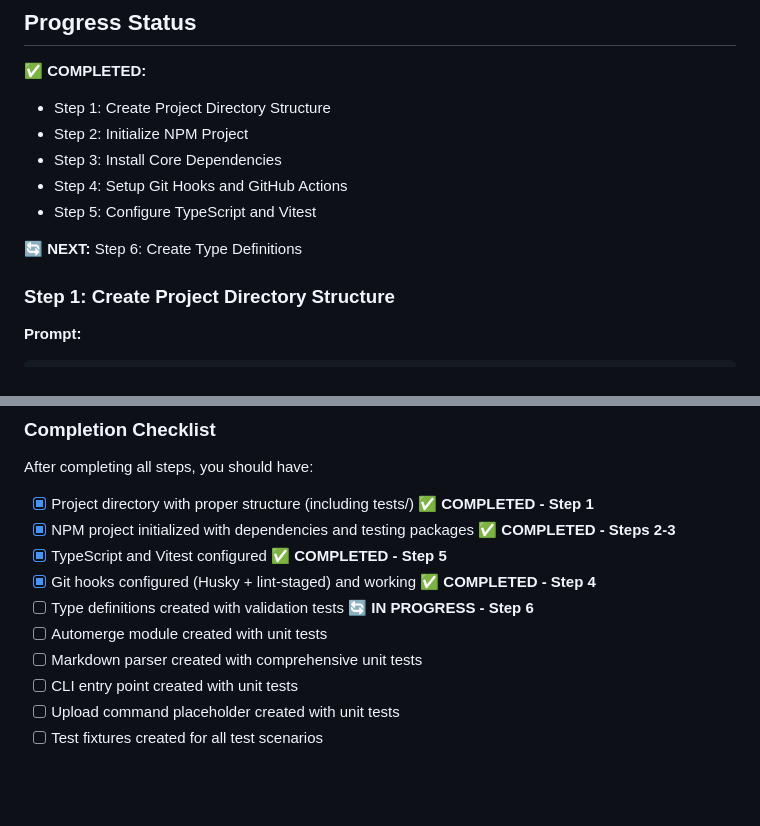
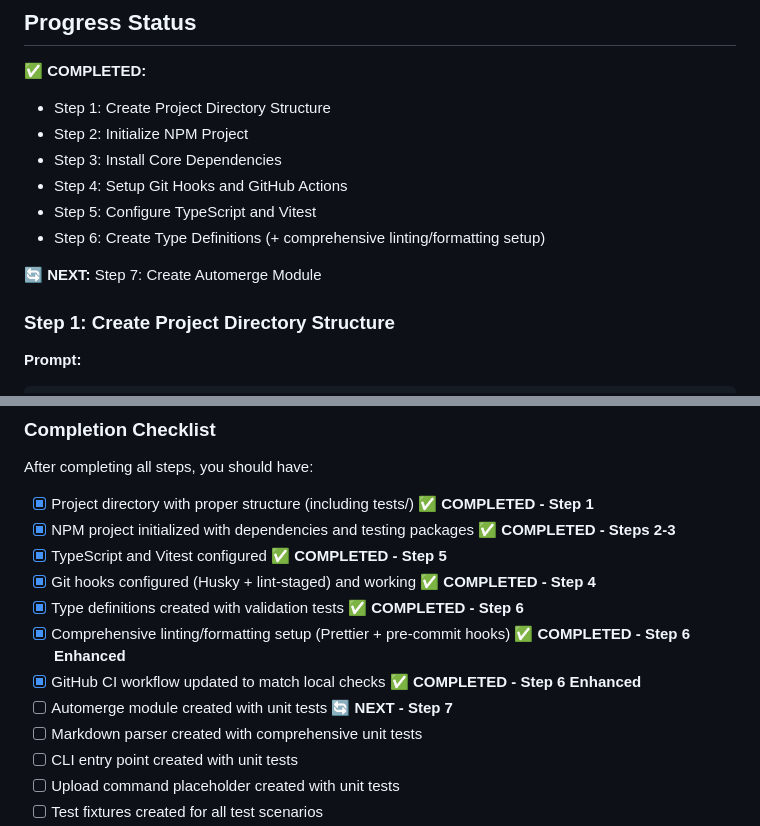
Before and after one commit to evcraddock/autoblog, a Markdown page: docs/cli-prompts.md, 2 parts joined by grey strips. Rendered like a GitHub page; blank space fills up the shorter version.

Commit message:
Update cli-prompts.md to reflect Step 6 completion
- Marked Step 6 (Type Definitions) as completed
- Added completion notes for enhanced linting/formatting setup
- Added completion notes for GitHub CI workflow updates
- Updated next step to Step 7: Create Automerge Module
- Updated completion checklist to reflect current progress

```diff
--- a/docs/cli-prompts.md
+++ b/docs/cli-prompts.md
@@ -12,8 +12,9 @@ This document contains step-by-step prompts for implementing the autoblog CLI to
 - Step 3: Install Core Dependencies
 - Step 4: Setup Git Hooks and GitHub Actions
 - Step 5: Configure TypeScript and Vitest
+- Step 6: Create Type Definitions (+ comprehensive linting/formatting setup)
 
-🔄 **NEXT:** Step 6: Create Type Definitions
+🔄 **NEXT:** Step 7: Create Automerge Module
 
 ### Step 1: Create Project Directory Structure
 
@@ -437,8 +438,10 @@ After completing all steps, you should have:
 - [x] NPM project initialized with dependencies and testing packages ✅ **COMPLETED - Steps 2-3**
 - [x] TypeScript and Vitest configured ✅ **COMPLETED - Step 5**
 - [x] Git hooks configured (Husky + lint-staged) and working ✅ **COMPLETED - Step 4**
-- [ ] Type definitions created with validation tests 🔄 **IN PROGRESS - Step 6**
-- [ ] Automerge module created with unit tests
+- [x] Type definitions created with validation tests ✅ **COMPLETED - Step 6**
+- [x] Comprehensive linting/formatting setup (Prettier + pre-commit hooks) ✅ **COMPLETED - Step 6 Enhanced**
+- [x] GitHub CI workflow updated to match local checks ✅ **COMPLETED - Step 6 Enhanced**
+- [ ] Automerge module created with unit tests 🔄 **NEXT - Step 7**
 - [ ] Markdown parser created with comprehensive unit tests
 - [ ] CLI entry point created with unit tests
 - [ ] Upload command placeholder created with unit tests
```
